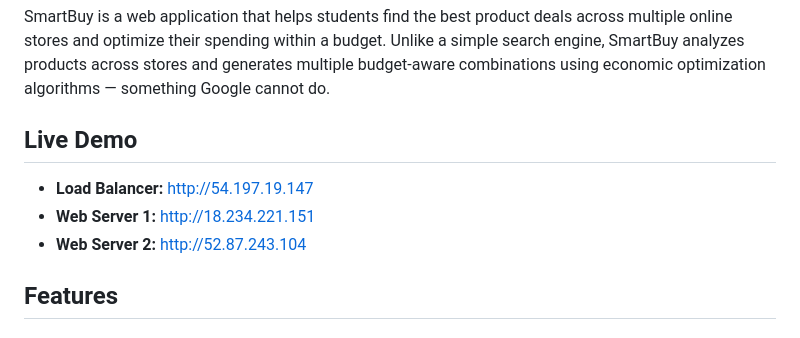
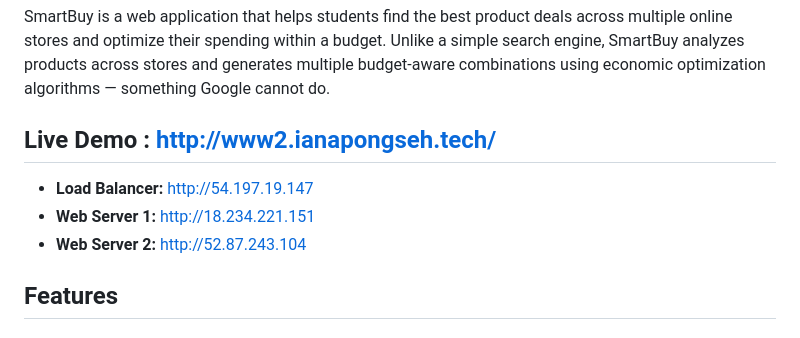
Before and after one commit to ApongsehIyan23/SmartBuy, a Markdown page: README.md, the part around the change. Rendered like a GitHub page.

Commit message:
Added my .tech domain

```diff
--- a/README.md
+++ b/README.md
@@ -2,12 +2,11 @@
 
 SmartBuy is a web application that helps students find the best product deals across multiple online stores and optimize their spending within a budget. Unlike a simple search engine, SmartBuy analyzes products across stores and generates multiple budget-aware combinations using economic optimization algorithms — something Google cannot do.
 
-## Live Demo
+## Live Demo : http://www2.ianapongseh.tech/
 
 - **Load Balancer:** http://54.197.19.147
 - **Web Server 1:** http://18.234.221.151
 - **Web Server 2:** http://52.87.243.104
-
 ## Features
 
 ### Search & Compare
```
